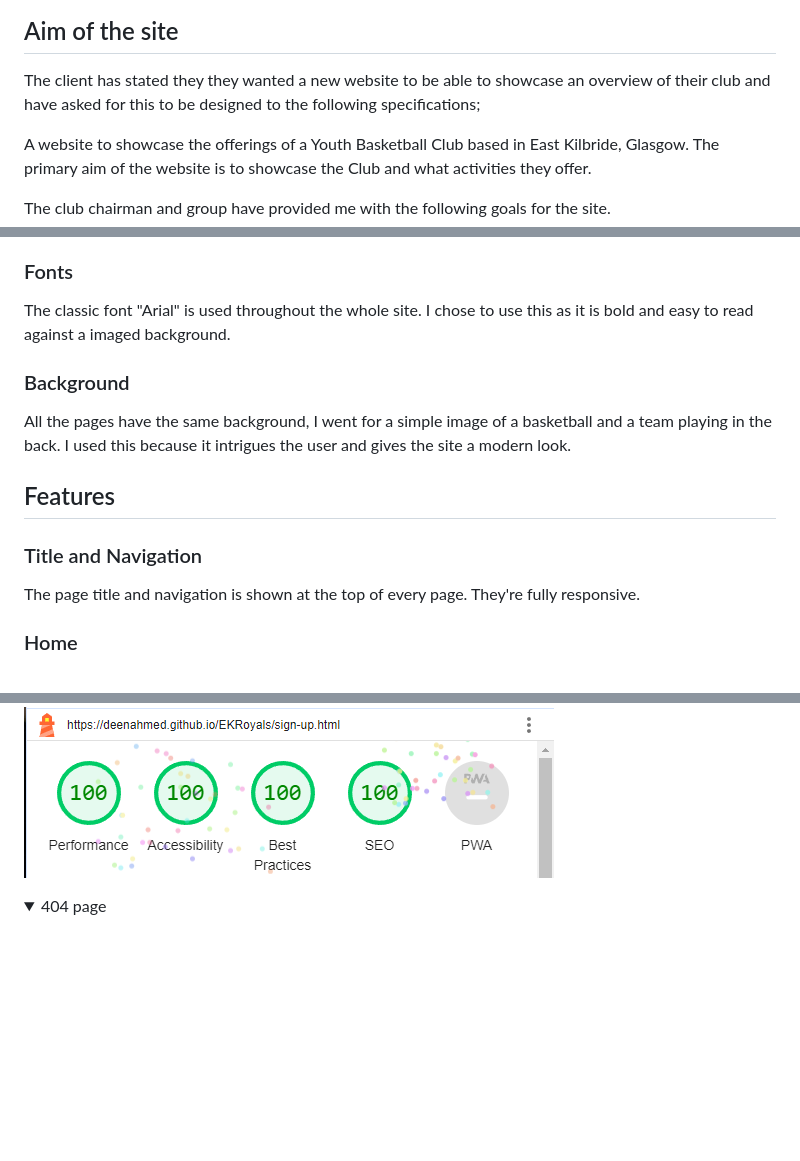
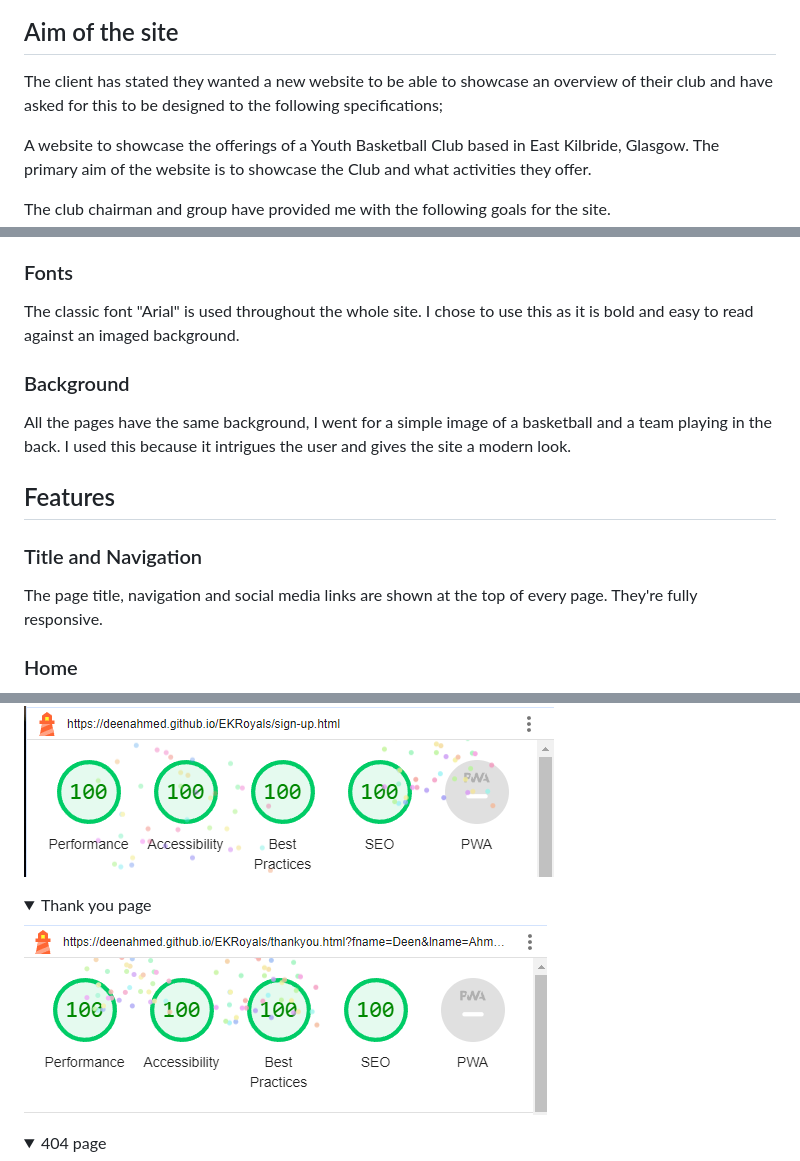
Before and after one commit to DeenAhmed/EKRoyals, a Markdown page: README.md, 3 parts joined by grey strips. GitHub-like rendering; pictures changed too: assets/images/lighthouse-thankyou.png (added); folded sections open; blank space fills up the shorter version.

Commit message:
fix: readme spelling

```diff
--- a/README.md
+++ b/README.md
@@ -8,7 +8,7 @@ Brand new website for a local Basketball Club in East Kilbride, with training, c
 
 ## Aim of the site
 
-The client has stated they they wanted a new website to be able to showcase an overview of their club and have asked for this to be designed to the following specifications;
+The client has stated they wanted a new website to be able to showcase an overview of their club and have asked for this to be designed to the following specifications;
 
 A website to showcase the offerings of a Youth Basketball Club based in East Kilbride, Glasgow.
 The primary aim of the website is to showcase the Club and what activities they offer.
@@ -47,7 +47,7 @@ I came up with the following keywords for the site:
 
 ### Fonts
 
-The classic font "Arial" is used throughout the whole site. I chose to use this as it is bold and easy to read against a imaged background.
+The classic font "Arial" is used throughout the whole site. I chose to use this as it is bold and easy to read against an imaged background.
 
 ### Background
 
@@ -57,7 +57,7 @@ All the pages have the same background, I went for a simple image of a basketbal
 
 ### Title and Navigation
 
-The page title and navigation is shown at the top of every page. They're fully responsive.
+The page title, navigation and social media links are shown at the top of every page. They're fully responsive.
 
 ### Home
 
@@ -166,6 +166,9 @@ The [W3C Jigsaw CSS Validation Service](https://jigsaw.w3.org/css-validator/) wa
 </details>
 <details><summary>Sign Up page</summary>
 <img src="assets/images/lighthouse-signup.png">
+</details>
+<details><summary>Thank you page</summary>
+<img src="assets/images/lighthouse-thankyou.png">
 </details>
 <details><summary>404 page</summary>
 <img src="assets/images/lighthouse-404.png">
```
Also changed, not shown: other parts of README.md (+2 -2 lines).
